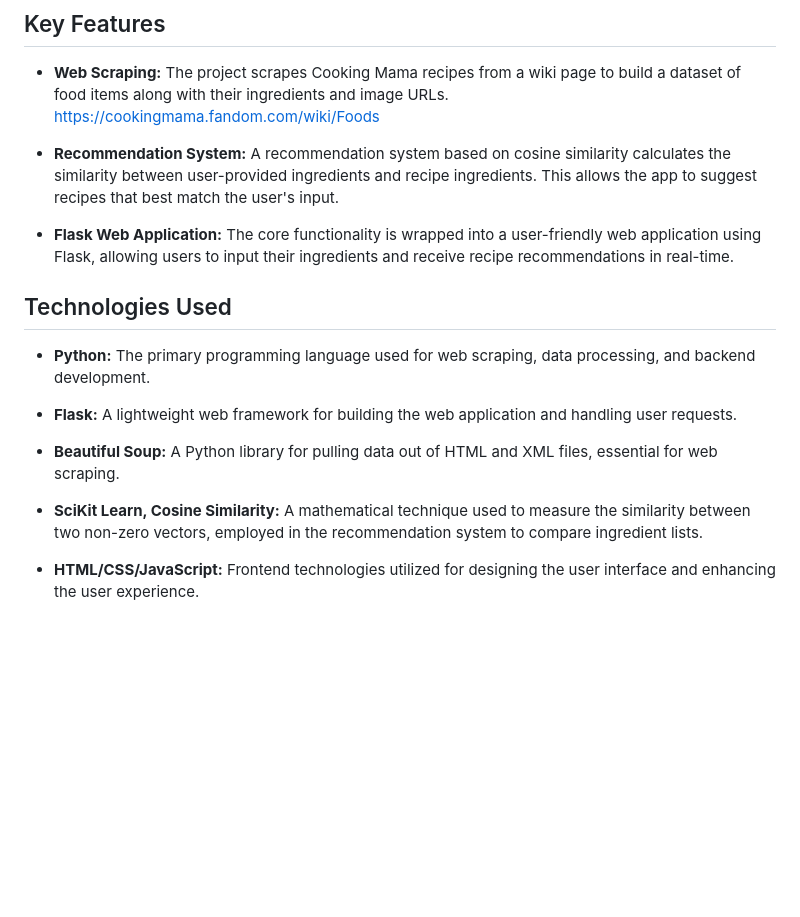
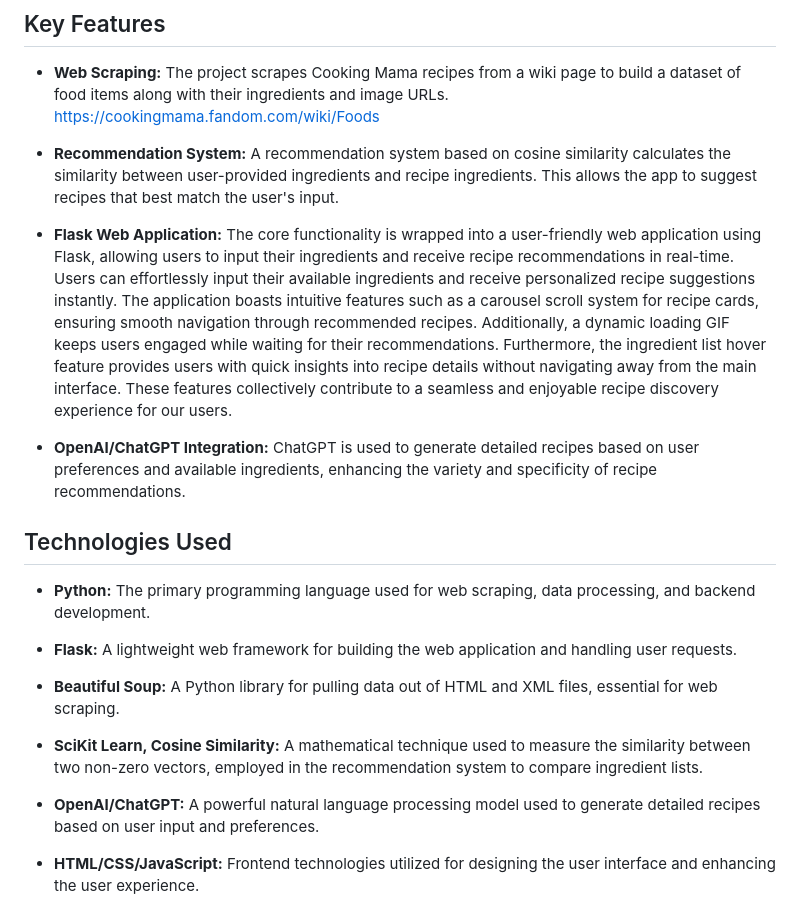
Before and after one commit to NiharikaAdari/Cooking-Mama-Recipe-Recommendations, a Markdown page: README.md, the part around the change. Drawn GitHub-style; blank space fills up the shorter version.

```diff
--- a/README.md
+++ b/README.md
@@ -25,8 +25,9 @@ Click a recipe card to get the recipe!
 
 - **Recommendation System:** A recommendation system based on cosine similarity calculates the similarity between user-provided ingredients and recipe ingredients. This allows the app to suggest recipes that best match the user's input.
 
-- **Flask Web Application:** The core functionality is wrapped into a user-friendly web application using Flask, allowing users to input their ingredients and receive recipe recommendations in real-time.
+- **Flask Web Application:** The core functionality is wrapped into a user-friendly web application using Flask, allowing users to input their ingredients and receive recipe recommendations in real-time. Users can effortlessly input their available ingredients and receive personalized recipe suggestions instantly. The application boasts intuitive features such as a carousel scroll system for recipe cards, ensuring smooth navigation through recommended recipes. Additionally, a dynamic loading GIF keeps users engaged while waiting for their recommendations. Furthermore, the ingredient list hover feature provides users with quick insights into recipe details without navigating away from the main interface. These features collectively contribute to a seamless and enjoyable recipe discovery experience for our users.
 
+- **OpenAI/ChatGPT Integration:** ChatGPT is used to generate detailed recipes based on user preferences and available ingredients, enhancing the variety and specificity of recipe recommendations.
 
 ## Technologies Used
 
@@ -38,6 +39,8 @@ Click a recipe card to get the recipe!
 
 - **SciKit Learn, Cosine Similarity:** A mathematical technique used to measure the similarity between two non-zero vectors, employed in the recommendation system to compare ingredient lists.
 
+- **OpenAI/ChatGPT:** A powerful natural language processing model used to generate detailed recipes based on user input and preferences.
+
 - **HTML/CSS/JavaScript:** Frontend technologies utilized for designing the user interface and enhancing the user experience.
 
 
```
